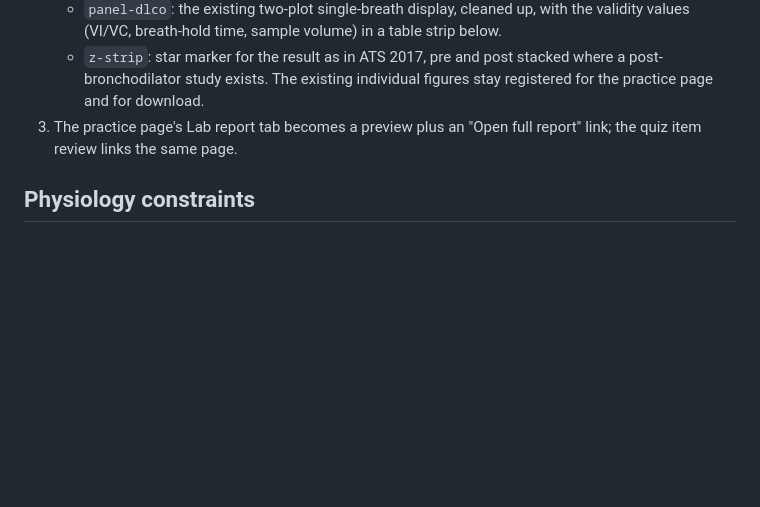
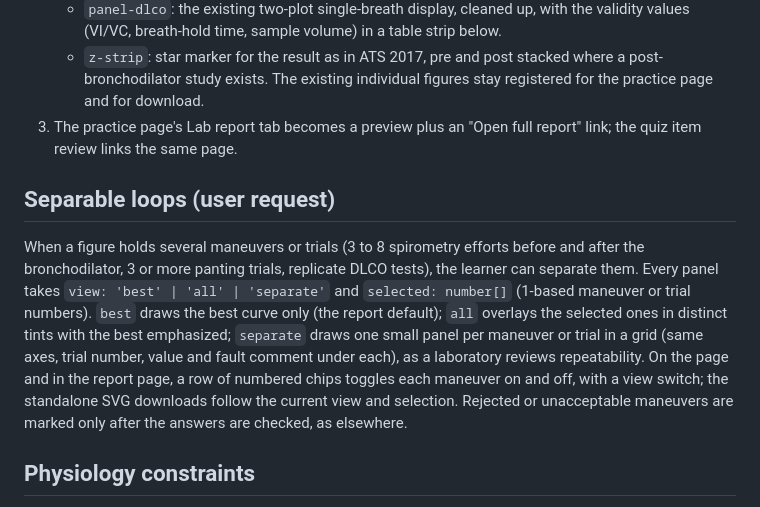
Before and after one commit to kamia121/PFT_Sim, a Markdown page: docs/REPORT-PAGE-PLAN.md, the part around the change. GitHub-like rendering; blank space fills up the shorter version.

Commit message:
Plan: loops can be separated per maneuver and trial
Co-Authored-By: Claude Sonnet 5.5 <noreply@anthropic.com>
Claude-Session: https://claude.ai/code/session_018cYpE9qwRrtFfy4E4N92h6

```diff
--- a/docs/REPORT-PAGE-PLAN.md
+++ b/docs/REPORT-PAGE-PLAN.md
@@ -21,6 +21,10 @@ Report: one long column inside the practice page; no figures beside the tables t
    The existing individual figures stay registered for the practice page and for download.
 3. The practice page's Lab report tab becomes a preview plus an "Open full report" link; the quiz item review links the same page.
 
+## Separable loops (user request)
+
+When a figure holds several maneuvers or trials (3 to 8 spirometry efforts before and after the bronchodilator, 3 or more panting trials, replicate DLCO tests), the learner can separate them. Every panel takes `view: 'best' | 'all' | 'separate'` and `selected: number[]` (1-based maneuver or trial numbers). `best` draws the best curve only (the report default); `all` overlays the selected ones in distinct tints with the best emphasized; `separate` draws one small panel per maneuver or trial in a grid (same axes, trial number, value and fault comment under each), as a laboratory reviews repeatability. On the page and in the report page, a row of numbered chips toggles each maneuver on and off, with a view switch; the standalone SVG downloads follow the current view and selection. Rejected or unacceptable maneuvers are marked only after the answers are checked, as elsewhere.
+
 ## Physiology constraints
 
 The reported numbers do not change: `src/core/pleth.js` may gain a tidal and closure timeline trace and smoother Raw loops, but FRC from the shutter slopes, sRaw and Raw, and every value in `case.report`, must be reproduced exactly (the baseline hashes in `tests/fixtures/baseline-case-hashes.json` stay valid, or are regenerated with a stated reason). Raw loop morphology follows resistance: near-linear and narrow when airway resistance is normal, open and scooped (S-shaped, higher slope at low flow) with flow limitation, with a phase-lag opening that depends on panting frequency. Source for each morphology rule is stated in `docs/pleth-dlco-model.md` and marked verified, secondary or unverified, as in `src/core/standards.js`.
```
